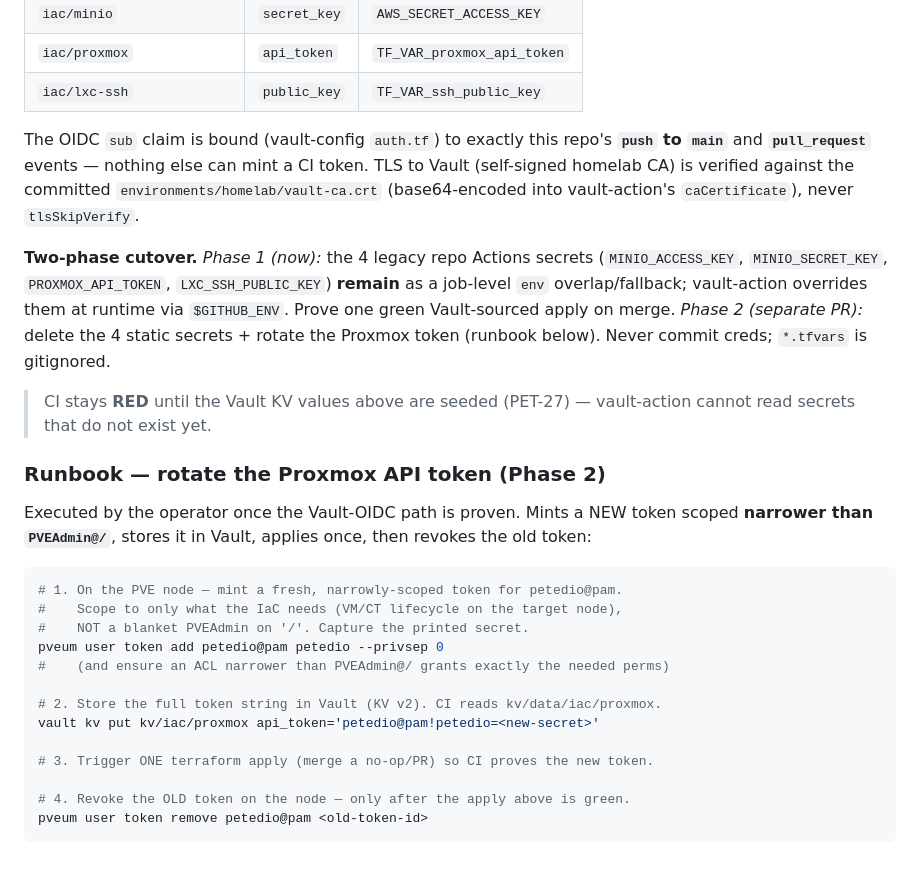
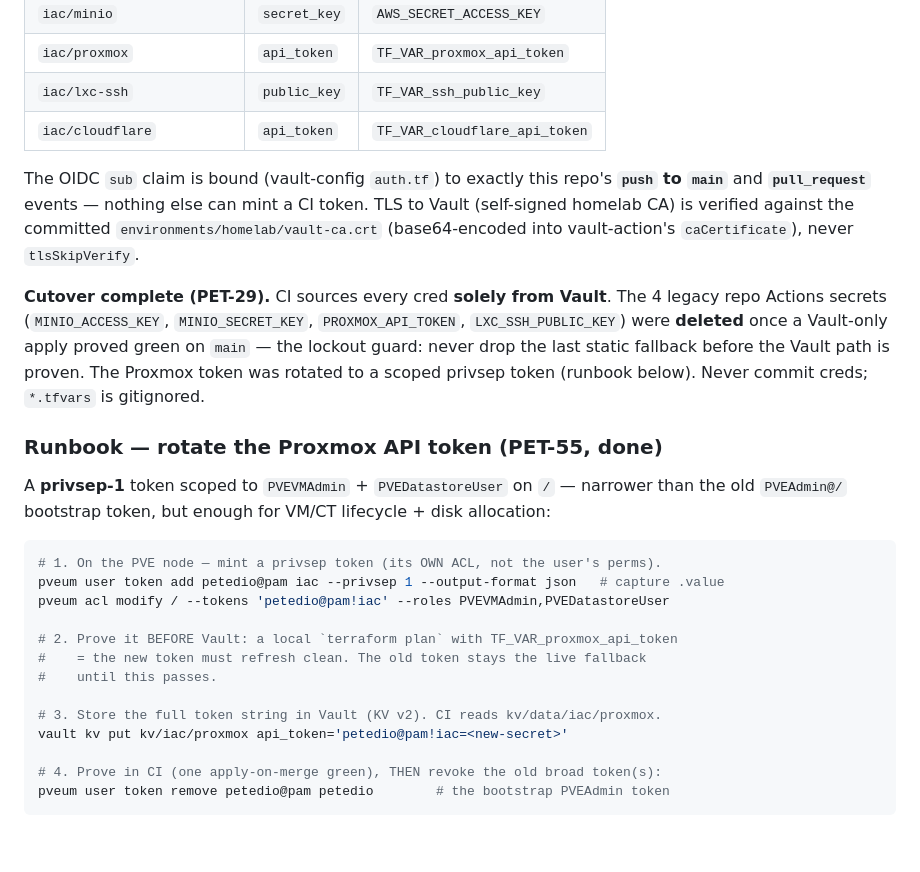
Before and after one commit to PeteDio-Labs/petedio-iac, a Markdown page: README.md, the part around the change. GitHub-like rendering.

Commit message:
docs(readme,gotchas): PET-29 cutover complete + PET-55 rotation runbook + lessons (#26)
- README: mark CI→Vault cutover done (statics deleted, lockout guard); add the
  cloudflare row to the OIDC export table; rewrite the token-rotation runbook to
  the privsep-1 + PVEVMAdmin/PVEDatastoreUser scoping actually used (PET-55).
- GOTCHAS: scoped privsep token pattern; terraform validate needs VAULT_ADDR;
  CI->Vault cutover lockout guard.

````diff
--- a/README.md
+++ b/README.md
@@ -54,6 +54,7 @@ provider env from KV v2:
 | `iac/minio` | `secret_key` | `AWS_SECRET_ACCESS_KEY` |
 | `iac/proxmox` | `api_token` | `TF_VAR_proxmox_api_token` |
 | `iac/lxc-ssh` | `public_key` | `TF_VAR_ssh_public_key` |
+| `iac/cloudflare` | `api_token` | `TF_VAR_cloudflare_api_token` |
 
 The OIDC `sub` claim is bound (vault-config `auth.tf`) to exactly this repo's
 **`push` to `main`** and **`pull_request`** events — nothing else can mint a CI
@@ -61,34 +62,31 @@ token. TLS to Vault (self-signed homelab CA) is verified against the committed
 `environments/homelab/vault-ca.crt` (base64-encoded into vault-action's
 `caCertificate`), never `tlsSkipVerify`.
 
-**Two-phase cutover.** *Phase 1 (now):* the 4 legacy repo Actions secrets
-(`MINIO_ACCESS_KEY`, `MINIO_SECRET_KEY`, `PROXMOX_API_TOKEN`, `LXC_SSH_PUBLIC_KEY`)
-**remain** as a job-level `env` overlap/fallback; vault-action overrides them at
-runtime via `$GITHUB_ENV`. Prove one green Vault-sourced apply on merge. *Phase 2
-(separate PR):* delete the 4 static secrets + rotate the Proxmox token (runbook
-below). Never commit creds; `*.tfvars` is gitignored.
+**Cutover complete (PET-29).** CI sources every cred **solely from Vault**. The 4
+legacy repo Actions secrets (`MINIO_ACCESS_KEY`, `MINIO_SECRET_KEY`,
+`PROXMOX_API_TOKEN`, `LXC_SSH_PUBLIC_KEY`) were **deleted** once a Vault-only apply
+proved green on `main` — the lockout guard: never drop the last static fallback
+before the Vault path is proven. The Proxmox token was rotated to a scoped privsep
+token (runbook below). Never commit creds; `*.tfvars` is gitignored.
 
-> CI stays **RED** until the Vault KV values above are seeded (PET-27) —
-> vault-action cannot read secrets that do not exist yet.
+### Runbook — rotate the Proxmox API token (PET-55, done)
 
-### Runbook — rotate the Proxmox API token (Phase 2)
-
-Executed by the operator once the Vault-OIDC path is proven. Mints a NEW token
-scoped **narrower than `PVEAdmin@/`**, stores it in Vault, applies once, then
-revokes the old token:
+A **privsep-1** token scoped to `PVEVMAdmin` + `PVEDatastoreUser` on `/` — narrower
+than the old `PVEAdmin@/` bootstrap token, but enough for VM/CT lifecycle + disk
+allocation:
 
 ```bash
-# 1. On the PVE node — mint a fresh, narrowly-scoped token for petedio@pam.
-#    Scope to only what the IaC needs (VM/CT lifecycle on the target node),
-#    NOT a blanket PVEAdmin on '/'. Capture the printed secret.
-pveum user token add petedio@pam petedio --privsep 0
-#    (and ensure an ACL narrower than PVEAdmin@/ grants exactly the needed perms)
+# 1. On the PVE node — mint a privsep token (its OWN ACL, not the user's perms).
+pveum user token add petedio@pam iac --privsep 1 --output-format json   # capture .value
+pveum acl modify / --tokens 'petedio@pam!iac' --roles PVEVMAdmin,PVEDatastoreUser
 
-# 2. Store the full token string in Vault (KV v2). CI reads kv/data/iac/proxmox.
-vault kv put kv/iac/proxmox api_token='petedio@pam!petedio=<new-secret>'
+# 2. Prove it BEFORE Vault: a local `terraform plan` with TF_VAR_proxmox_api_token
+#    = the new token must refresh clean. The old token stays the live fallback
+#    until this passes.
 
-# 3. Trigger ONE terraform apply (merge a no-op/PR) so CI proves the new token.
+# 3. Store the full token string in Vault (KV v2). CI reads kv/data/iac/proxmox.
+vault kv put kv/iac/proxmox api_token='petedio@pam!iac=<new-secret>'
 
-# 4. Revoke the OLD token on the node — only after the apply above is green.
-pveum user token remove petedio@pam <old-token-id>
+# 4. Prove in CI (one apply-on-merge green), THEN revoke the old broad token(s):
+pveum user token remove petedio@pam petedio        # the bootstrap PVEAdmin token
 ```
````
Also changed, not shown: docs/GOTCHAS.md (+19 -0 lines).
